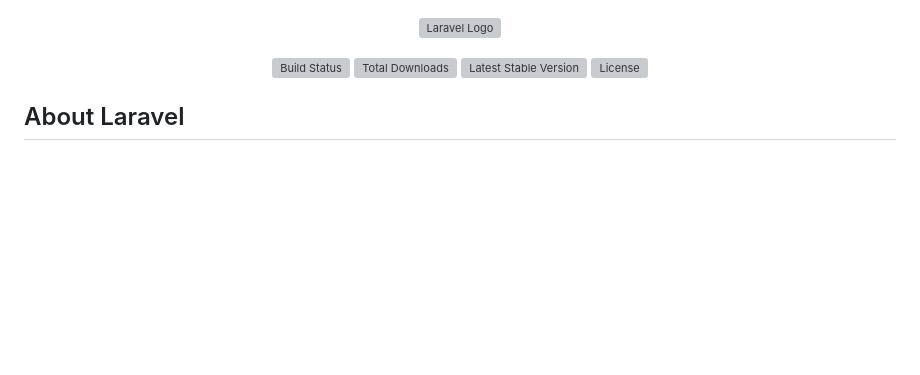
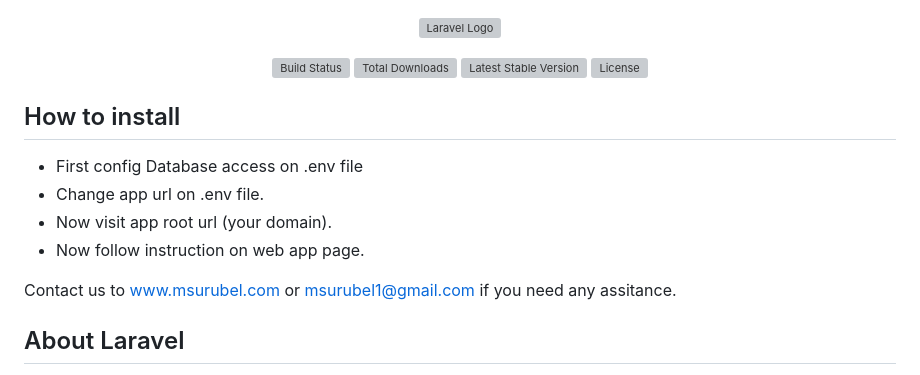
Before and after one commit to msurubel/email-marketing-web_app, a Markdown page: README.md, the part around the change. Rendered like a GitHub page; blank space fills up the shorter version; grey boxes are pictures that could not be loaded.

Commit message:
Update README.md
Update Installation information

```diff
--- a/README.md
+++ b/README.md
@@ -6,6 +6,14 @@
 <a href="https://packagist.org/packages/laravel/framework"><img src="https://img.shields.io/packagist/v/laravel/framework" alt="Latest Stable Version"></a>
 <a href="https://packagist.org/packages/laravel/framework"><img src="https://img.shields.io/packagist/l/laravel/framework" alt="License"></a>
 </p>
+
+## How to install
+- First config Database access on .env file
+- Change app url on .env file.
+- Now visit app root url (your domain).
+- Now follow instruction on web app page.
+
+Contact us to www.msurubel.com or msurubel1@gmail.com if you need any assitance.
 
 ## About Laravel
 
```
